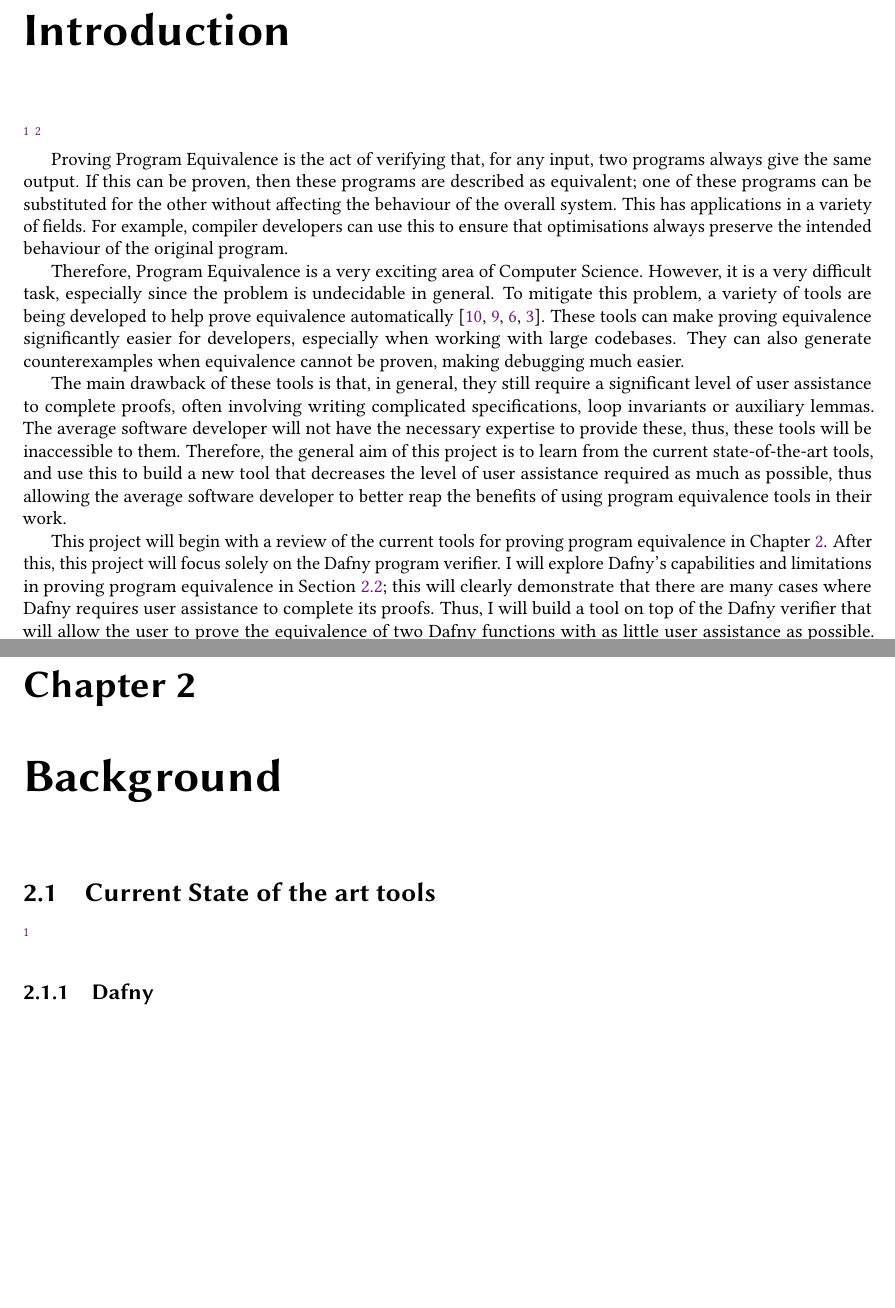
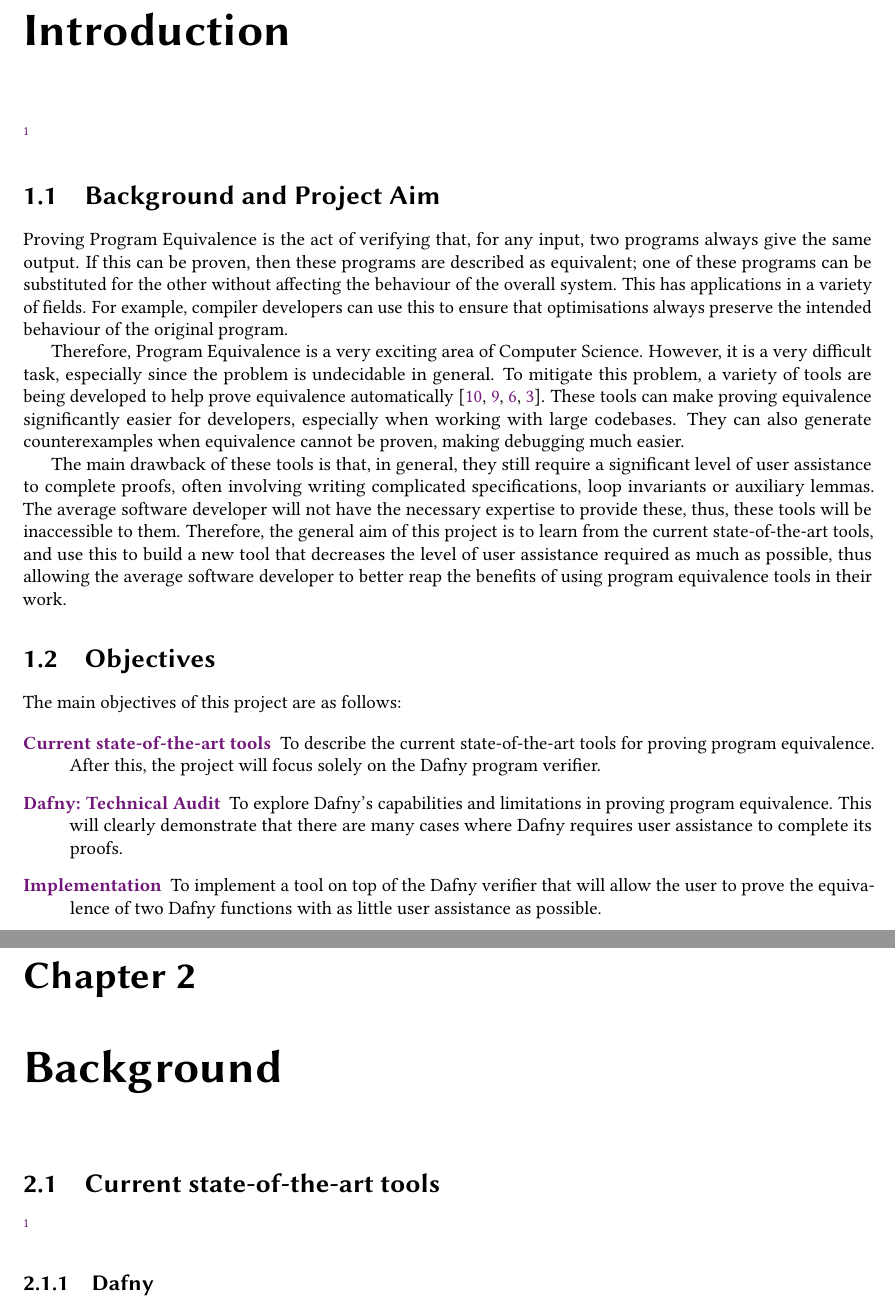
Before and after one commit to NVictor2004/equidafny, a LaTeX thesis (report/main.tex, which reads report/background.tex, report/introduction.tex): two parts of pages 6 and 7 of 31, joined at a grey line, cut so that both start at the same text, the shorter picture padded with empty space. Compiled offline with pdfLaTeX.

Commit message:
feat: Created list of objectives in introduction

```diff
--- a/report/background.tex
+++ b/report/background.tex
@@ -1,6 +1,6 @@
 \chapter{Background}\label{chp:background}
 
-\section{Current State of the art tools}
+\section{Current state-of-the-art tools}\label{sec:tools-desc}
 
 \footnote{Need to expand on any technical terminology that you will use, or build on, later}
 
--- a/report/introduction.tex
+++ b/report/introduction.tex
@@ -1,7 +1,8 @@
 \chapter{Introduction}
 
-\footnote{3-5 keypoints of what is in the project, bulletpoints, in the background}
-\footnote{Objectives? Later this will become contributions}
+\footnote{Need to describe contributions}
+
+\section{Background and Project Aim}
 
 Proving Program Equivalence is the act of verifying that, for any input, two programs always give the same output. If this can be proven, then these programs are described as equivalent; one of these programs can be substituted for the other without affecting the behaviour of the overall system. This has applications in a variety of fields. For example, compiler developers can use this to ensure that optimisations always preserve the intended behaviour of the original program.
 
@@ -9,4 +10,13 @@ Therefore, Program Equivalence is a very exciting area of Computer Science. Howe
 
 The main drawback of these tools is that, in general, they still require a significant level of user assistance to complete proofs, often involving writing complicated specifications, loop invariants or auxiliary lemmas. The average software developer will not have the necessary expertise to provide these, thus, these tools will be inaccessible to them. Therefore, the general aim of this project is to learn from the current state-of-the-art tools, and use this to build a new tool that decreases the level of user assistance required as much as possible, thus allowing the average software developer to better reap the benefits of using program equivalence tools in their work.
 
-This project will begin with a review of the current tools for proving program equivalence in \Cref{chp:background}. After this, this project will focus solely on the Dafny program verifier. I will explore Dafny's capabilities and limitations in proving program equivalence in \Cref{sec:audit}; this will clearly demonstrate that there are many cases where Dafny requires user assistance to complete its proofs. Thus, I will build a tool on top of the Dafny verifier that will allow the user to prove the equivalence of two Dafny functions with as little user assistance as possible. Finally, I will evaluate this tool against the current state-of-the-art systems as described in \Cref{chp:plans}.
+\section{Objectives}
+
+The main objectives of this project are as follows:
+
+\begin{description}
+    \item[\nameref{sec:tools-desc}] To describe the current state-of-the-art tools for proving program equivalence. After this, the project will focus solely on the Dafny program verifier.
+    \item[\nameref{sec:audit}] To explore Dafny's capabilities and limitations in proving program equivalence. This will clearly demonstrate that there are many cases where Dafny requires user assistance to complete its proofs.
+    \item[\nameref{chp:implementation}] To implement a tool on top of the Dafny verifier that will allow the user to prove the equivalence of two Dafny functions with as little user assistance as possible.
+    \item[\nameref{chp:evaluation}] To evaluate this tool against the current state-of-the-art tools.
+\end{description}
```
